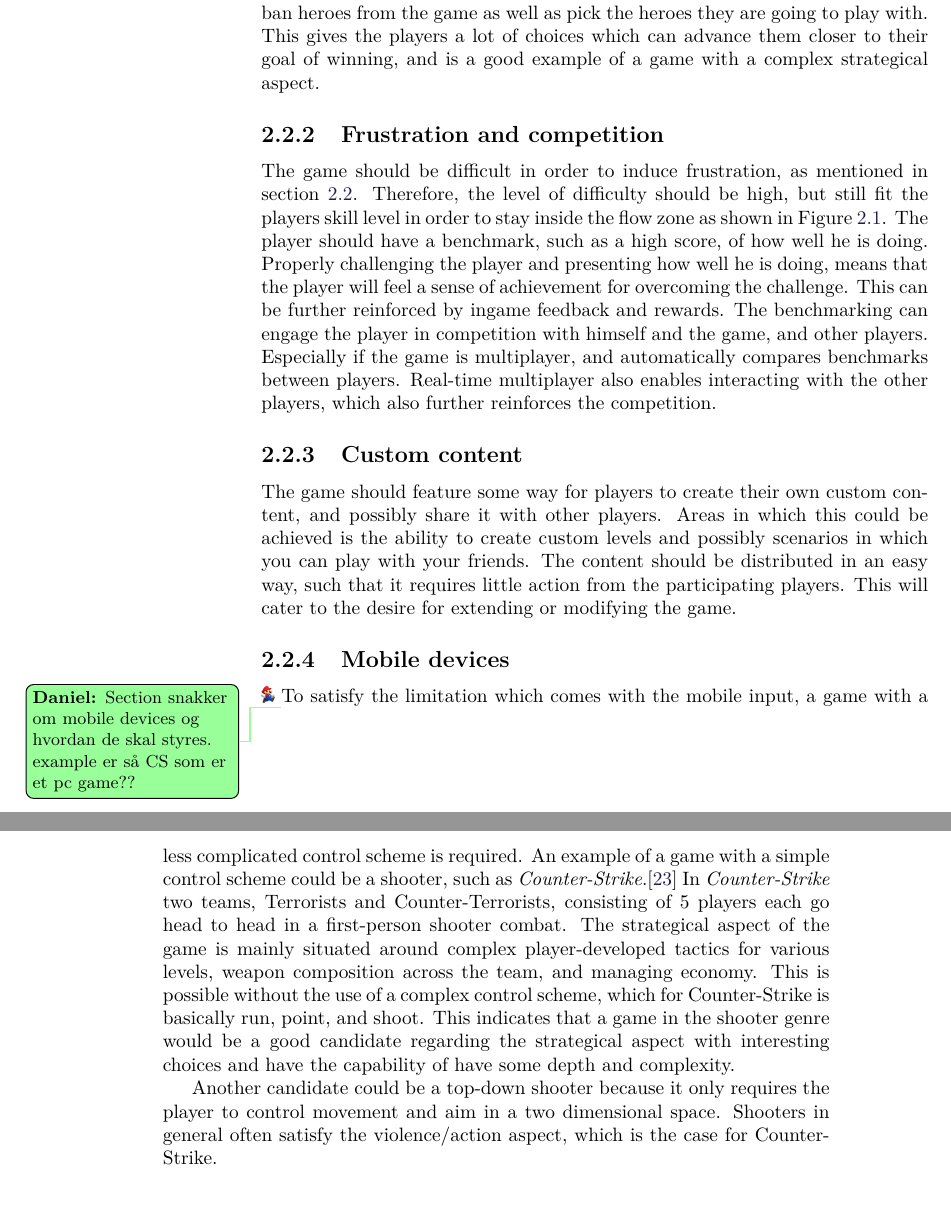
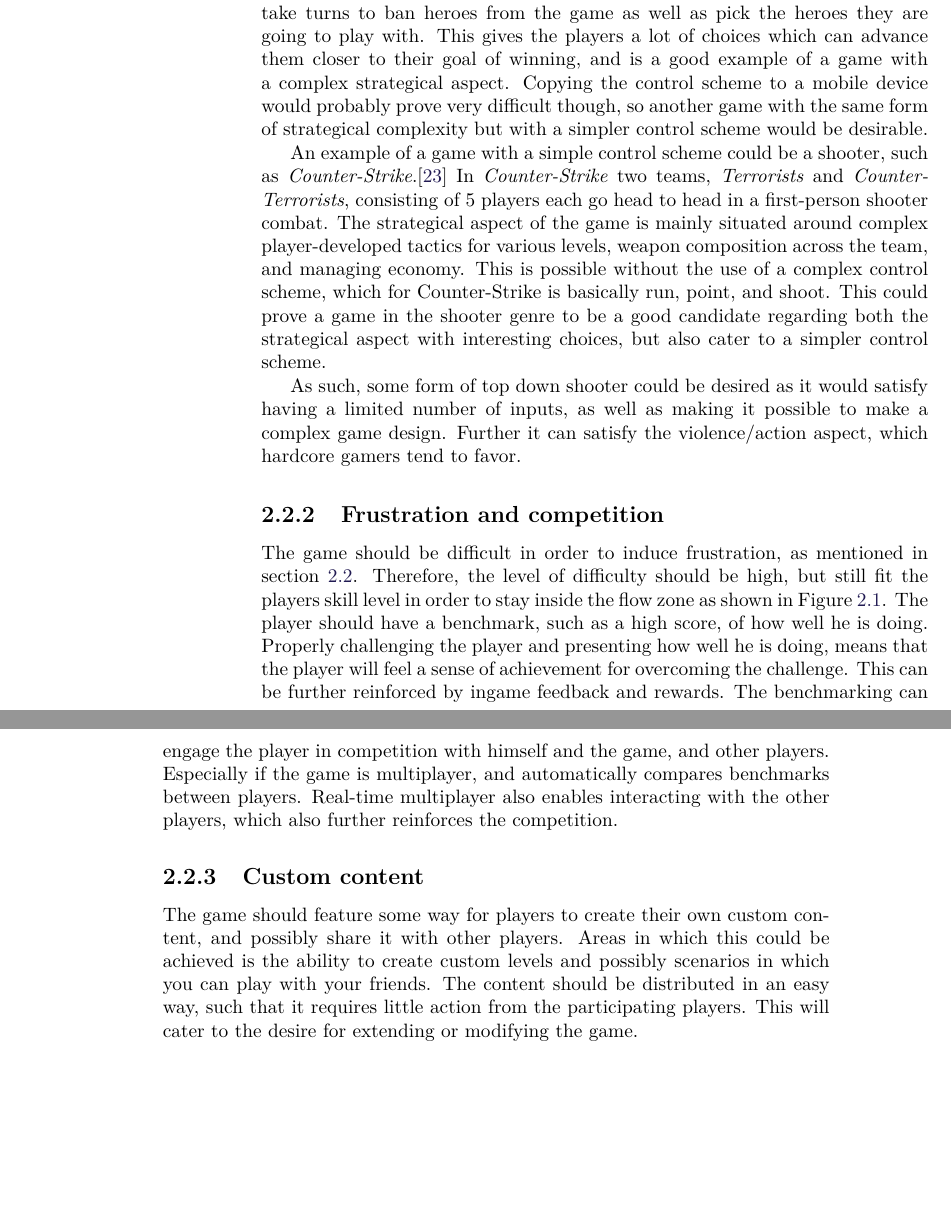
Before and after one commit to Bendername/sp802f15Report, a LaTeX thesis (Main.tex, which reads sections/gamedesign/selectionofgametype.tex): two parts of pages 27 and 28 of 96, joined at a grey line, cut so that both start at the same text, the shorter picture padded with empty space. Compiled offline with pdfLaTeX.

Commit message:
Refactored game shizzle

```diff
--- a/sections/gamedesign/selectionofgametype.tex
+++ b/sections/gamedesign/selectionofgametype.tex
@@ -31,7 +31,18 @@ Dota 2 consists of 110 different heroes, all with at least 4 different abilities
 Each game takes anywhere from twenty minutes to over an hour.
 Strategical aspects involve managing gold-income from player kills, trying to get ahead in levels to become more powerful, and adapting to what the other team does.
 Each game starts with a ``picking phase'' and the teams take turns to ban heroes from the game as well as pick the heroes they are going to play with.
-This gives the players a lot of choices which can advance them closer to their goal of winning, and is a good example of a game with a complex strategical aspect.
+This gives the players a lot of choices which can advance them closer to their goal of winning, and is a good example of a game with a complex strategical aspect. Copying the control scheme to a mobile device would probably prove very difficult though, so another game with the same form of strategical complexity but with a simpler control scheme would be desirable.
+
+An example of a game with a simple control scheme could be a shooter, such as \textit{Counter-Strike}.\cite{counterstrike}
+In \textit{Counter-Strike} two teams, \emph{Terrorists} and \emph{Counter-Terrorists},
+consisting of 5 players each go head to head in a first-person shooter combat.
+The strategical aspect of the game is mainly situated around complex
+player-developed tactics for various levels, weapon composition across the
+team, and managing economy. This is possible without the use of a complex
+control scheme, which for Counter-Strike is basically run, point, and shoot.
+This could prove a game in the shooter genre to be a good candidate regarding both the strategical aspect with interesting choices, but also cater to a simpler control scheme.
+
+As such, some form of top down shooter could be desired as it would satisfy having a limited number of inputs, as well as making it possible to make a complex game design. Further it can satisfy the violence/action aspect, which hardcore gamers tend to favor.
 
 \subsection{Frustration and competition}\label{selectionofgametype:frustration}
 The game should be difficult in order to induce frustration, as mentioned in section \ref{gamedesign:selectionofgametype:importantstuff}.
@@ -46,21 +57,3 @@ Real-time multiplayer also enables interacting with the other players, which als
 \subsection{Custom content}\label{sec:selectionofgametype:customcontent}
 The game should feature some way for players to create their own custom content, and possibly share it with other players. Areas in which this could be achieved is the ability to create custom levels and possibly scenarios in which you can play with your friends. The content should be distributed in an easy way, such that it requires little action from the participating players.
 This will cater to the desire for extending or modifying the game.
-
-\subsection{Mobile devices}\label{sec:selectionofgametype:mobiledevices}\tododaniel{Section snakker om mobile devices og hvordan de skal styres. example er så CS som er et pc game??}
-To satisfy the limitation which comes with the mobile input, a game with a less complicated control scheme is required.
-An example of a game with a simple control scheme could be a shooter, such as \textit{Counter-Strike}.\cite{counterstrike}
-In \textit{Counter-Strike} two teams, Terrorists and Counter-Terrorists,
-consisting of 5 players each go head to head in a first-person shooter combat.
-The strategical aspect of the game is mainly situated around complex
-player-developed tactics for various levels, weapon composition across the
-team, and managing economy. This is possible without the use of a complex
-control scheme, which for Counter-Strike is basically run, point, and shoot.
-This indicates that a game in the shooter genre would
-be a good candidate regarding the strategical aspect with interesting choices
-and have the capability of have some depth and complexity.
-
-Another candidate could be a top-down shooter because it only requires the
-player to control movement and aim in a two dimensional space. Shooters in
-general often satisfy the violence/action aspect, which is the case for
-Counter-Strike.
```
Also changed, not shown: sections/gamedesign/selectionofgametype.tex (2 more changed lines).
